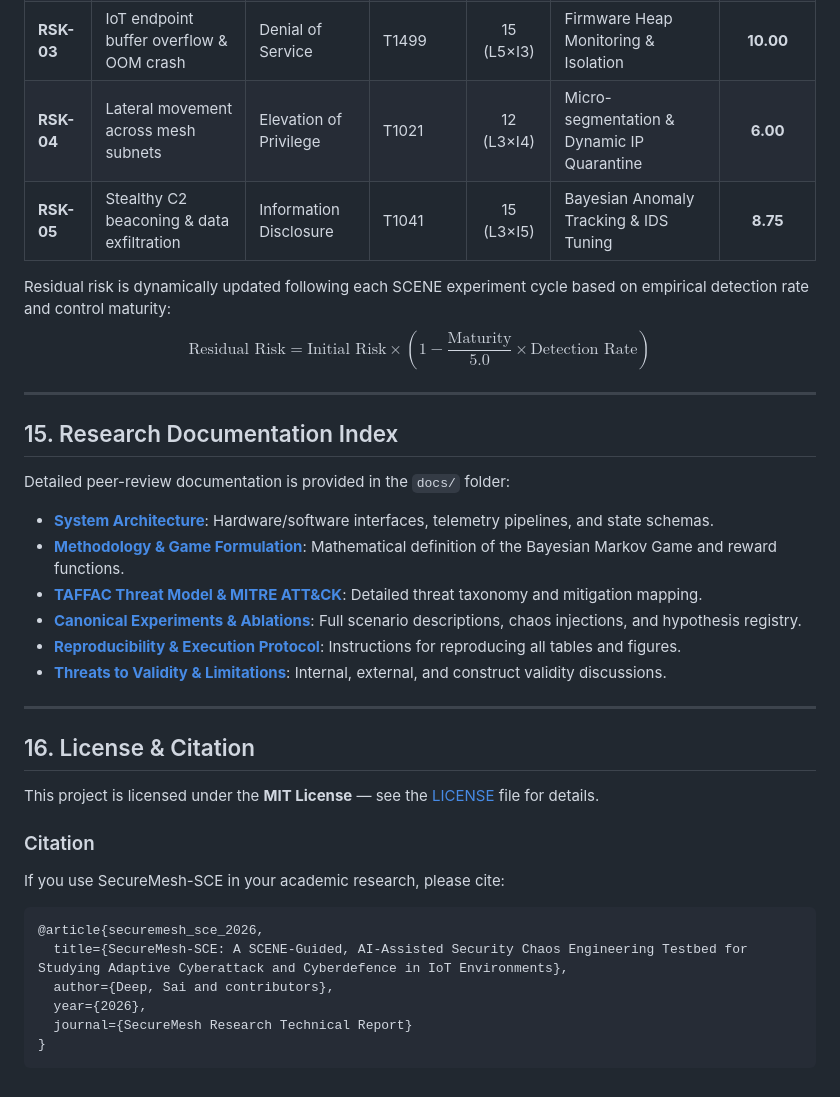
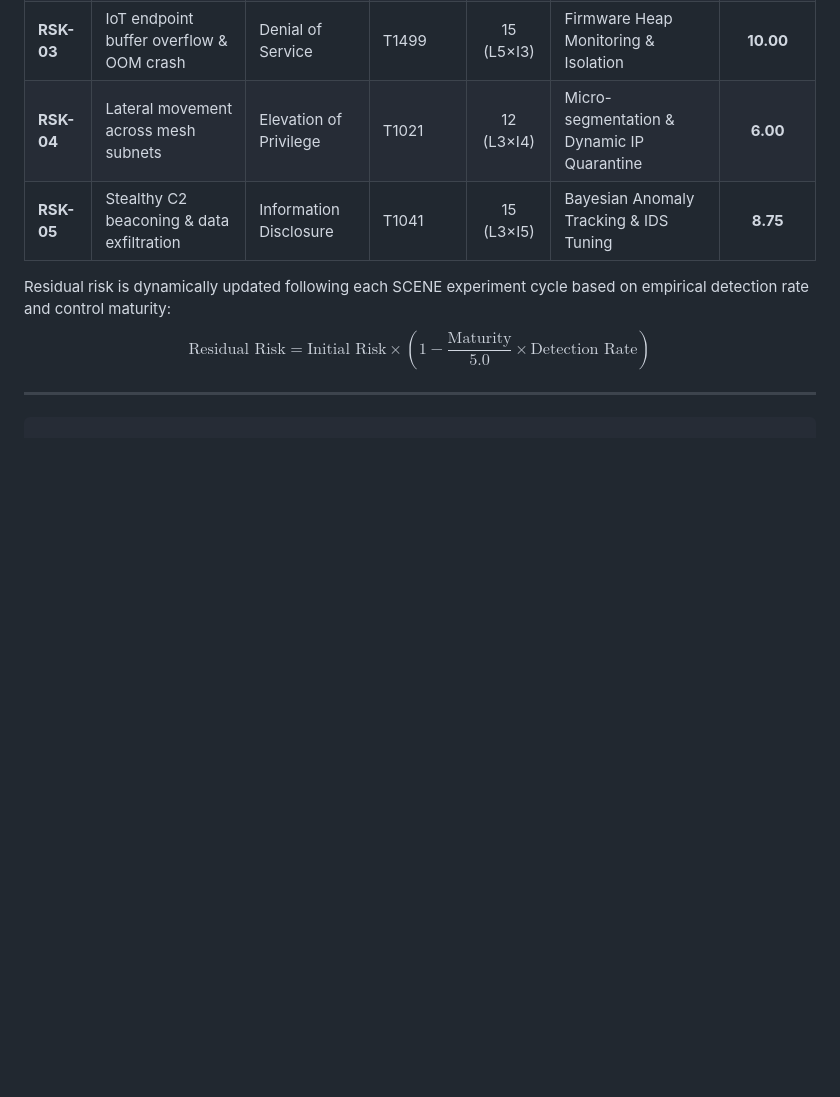
Before and after one commit to itssaideep/SecureMesh, a Markdown page: README.md, the part around the change. GitHub-like rendering; blank space fills up the shorter version.

Commit message:
readme udpdate

````diff
--- a/README.md
+++ b/README.md
@@ -476,29 +476,4 @@ $$\text{Residual Risk} = \text{Initial Risk} \times \left(1 - \frac{\text{Maturi
 
 ---
 
-## 15. Research Documentation Index
-
-Detailed peer-review documentation is provided in the `docs/` folder:
-- **[System Architecture](docs/architecture.md)**: Hardware/software interfaces, telemetry pipelines, and state schemas.
-- **[Methodology & Game Formulation](docs/methodology.md)**: Mathematical definition of the Bayesian Markov Game and reward functions.
-- **[TAFFAC Threat Model & MITRE ATT&CK](docs/threat_model.md)**: Detailed threat taxonomy and mitigation mapping.
-- **[Canonical Experiments & Ablations](docs/experiments.md)**: Full scenario descriptions, chaos injections, and hypothesis registry.
-- **[Reproducibility & Execution Protocol](docs/reproducibility.md)**: Instructions for reproducing all tables and figures.
-- **[Threats to Validity & Limitations](docs/limitations.md)**: Internal, external, and construct validity discussions.
-
----
-
-## 16. License & Citation
-
-This project is licensed under the **MIT License** — see the [LICENSE](LICENSE) file for details.
-
-### Citation
-If you use SecureMesh-SCE in your academic research, please cite:
-```bibtex
-@article{securemesh_sce_2026,
-  title={SecureMesh-SCE: A SCENE-Guided, AI-Assisted Security Chaos Engineering Testbed for Studying Adaptive Cyberattack and Cyberdefence in IoT Environments},
-  author={Deep, Sai and contributors},
-  year={2026},
-  journal={SecureMesh Research Technical Report}
-}
 ```
````
